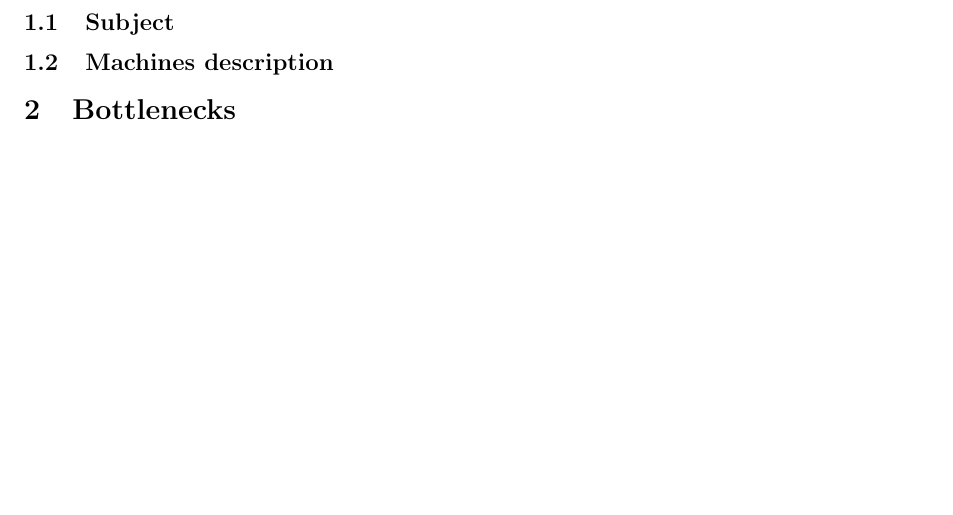
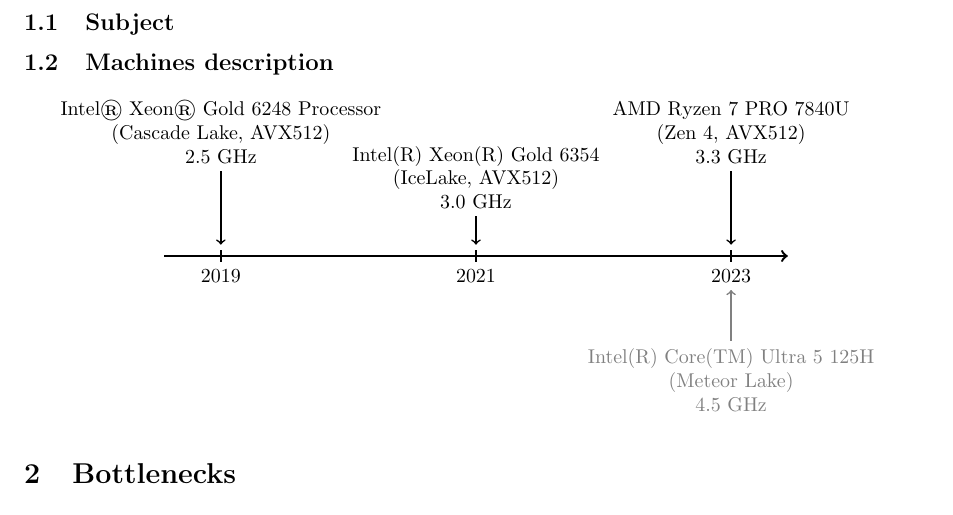
Before and after one commit to marizee/CCA_Project_2025, a LaTeX document (docs/report/report.tex, which reads docs/report/preamble.tex): part of page 3 of 4, cut so that both start at the same text, the shorter picture padded with empty space. Compiled offline with pdfLaTeX.

Commit message:
report machines

```diff
--- a/docs/report/preamble.tex
+++ b/docs/report/preamble.tex
@@ -14,6 +14,8 @@
 \usepackage{lscape}
 \usepackage{titlesec}
 \usepackage[nottoc,numbib]{tocbibind}
+\usepackage[usenames, dvipsnames]{xcolor}
+\usepackage{tikz} \usetikzlibrary{calc}
 
 
 \geometry{margin=1in}
--- a/docs/report/report.tex
+++ b/docs/report/report.tex
@@ -39,6 +39,44 @@
 \subsection{Subject}
 \subsection{Machines description}
 
+
+% 2023 - 4.5 GHz % mariz
+% 2019 - 2.5 GHz % ppti
+% 2023 - 3.3 GHz % argiope
+% 2021 - 3.0 GHz % groebner
+
+\begin{tikzpicture}[very thick, black]
+
+    %coordinates
+    \coordinate (O) at (1,0); % Origin
+    \coordinate (F) at (12,0); %End
+    \coordinate (P1) at (2,0); %ppti
+    \coordinate (P2) at (6.5,0); %groebner
+    \coordinate (P3) at (11,0); %mariz+argiope
+
+    %proc
+    \draw[<-,thick,color=black] ($(P1)+(0,0.2)$) -- ($(P1)+(0,1.5)$) node [above=0pt,align=center,black]
+    {Intel® Xeon® Gold 6248 Processor \\ (Cascade Lake, AVX512) \\ 2.5 GHz};
+    \draw[<-,thick,color=black] ($(P2)+(0,0.2)$) -- ($(P2)+(0,0.7)$) node [above=0pt,align=center,black]
+    {Intel(R) Xeon(R) Gold 6354 \\ (IceLake, AVX512) \\ 3.0 GHz};
+    \draw[<-,thick,color=black] ($(P3)+(0,0.2)$) -- ($(P3)+(0,1.5)$) node [above=0pt,align=center,black]
+    {AMD Ryzen 7 PRO 7840U \\ (Zen 4, AVX512) \\ 3.3 GHz};
+    \draw[<-,thick,color=gray] ($(P3)-(0,0.6)$) -- ($(P3)-(0,1.5)$) node [below=0pt,align=center,gray]
+    {Intel(R) Core(TM) Ultra 5 125H \\ (Meteor Lake) \\ 4.5 GHz};
+
+    %main arrow
+    \draw[->] (O) -- (F);
+
+    %ticks
+    \foreach \x in {2,6.5,11}
+    \draw(\x cm,3pt) -- (\x cm,-3pt);
+    %labels
+    \foreach \i \j in {2/2019,6.5/2021,11/2023}{
+    	\draw (\i,0) node[below=3pt] {\j} ;
+    }
+
+\end{tikzpicture}
+
 \section{Bottlenecks}
 
 \subsection{Overflow}
```
